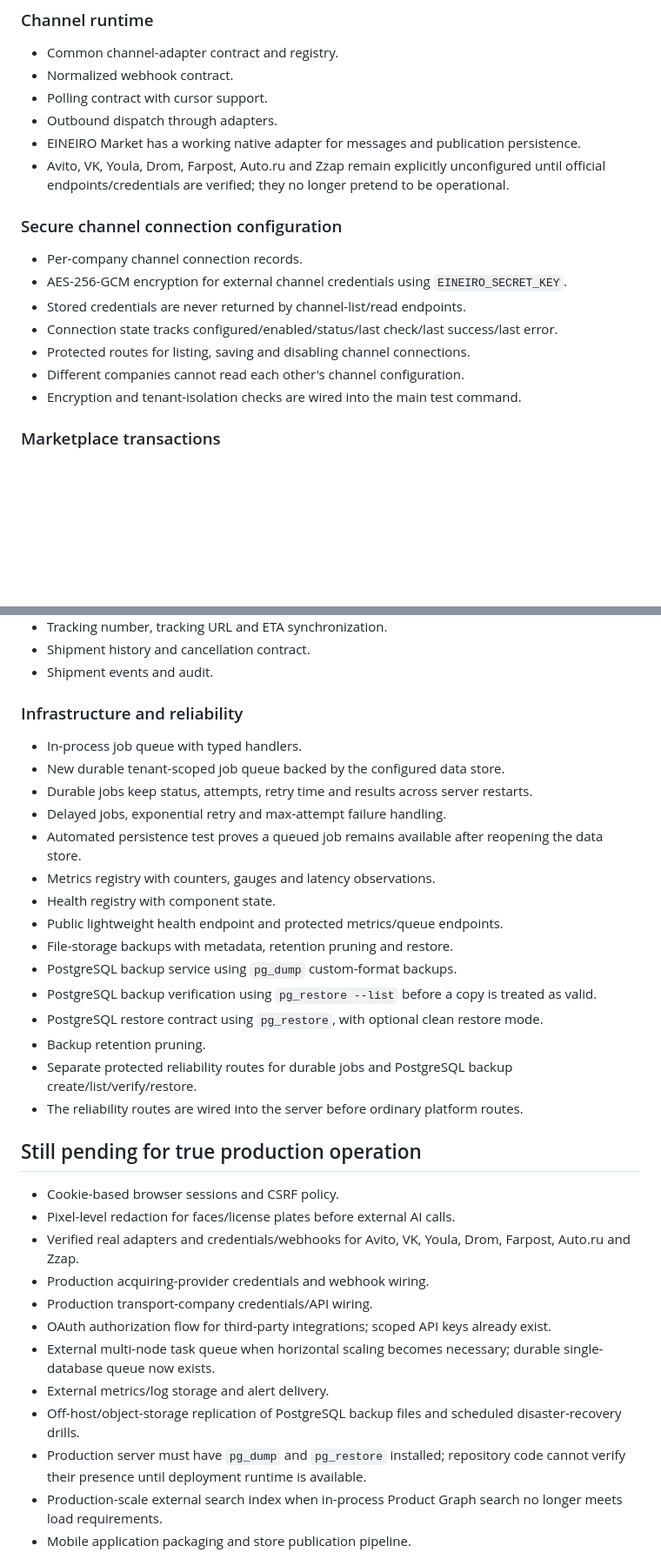
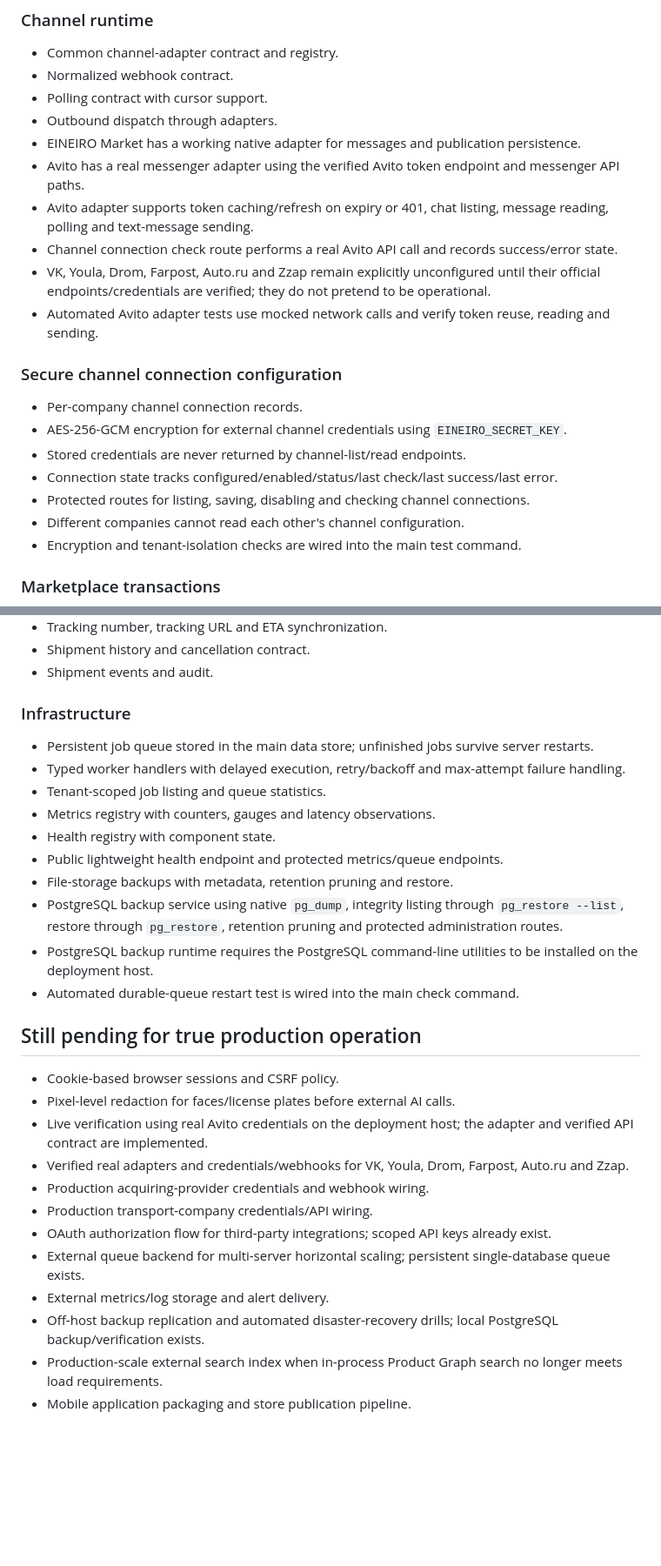
Before and after one commit to vlasov3202-blip1/EP-Base, a Markdown page: RECOVERY_MANIFEST.md, 2 parts joined by grey strips. Shown at 87% size. GitHub-like rendering; blank space fills up the shorter version.

Commit message:
Зафиксировать рабочий адаптер Avito и надёжность

```diff
--- a/RECOVERY_MANIFEST.md
+++ b/RECOVERY_MANIFEST.md
@@ -144,14 +144,18 @@ This file is the source of truth after repository-history loss. A feature is con
 - Polling contract with cursor support.
 - Outbound dispatch through adapters.
 - EINEIRO Market has a working native adapter for messages and publication persistence.
-- Avito, VK, Youla, Drom, Farpost, Auto.ru and Zzap remain explicitly unconfigured until official endpoints/credentials are verified; they no longer pretend to be operational.
+- Avito has a real messenger adapter using the verified Avito token endpoint and messenger API paths.
+- Avito adapter supports token caching/refresh on expiry or 401, chat listing, message reading, polling and text-message sending.
+- Channel connection check route performs a real Avito API call and records success/error state.
+- VK, Youla, Drom, Farpost, Auto.ru and Zzap remain explicitly unconfigured until their official endpoints/credentials are verified; they do not pretend to be operational.
+- Automated Avito adapter tests use mocked network calls and verify token reuse, reading and sending.
 
 ### Secure channel connection configuration
 - Per-company channel connection records.
 - AES-256-GCM encryption for external channel credentials using `EINEIRO_SECRET_KEY`.
 - Stored credentials are never returned by channel-list/read endpoints.
 - Connection state tracks configured/enabled/status/last check/last success/last error.
-- Protected routes for listing, saving and disabling channel connections.
+- Protected routes for listing, saving, disabling and checking channel connections.
 - Different companies cannot read each other's channel configuration.
 - Encryption and tenant-isolation checks are wired into the main test command.
 
@@ -178,34 +182,29 @@ This file is the source of truth after repository-history loss. A feature is con
 - Shipment history and cancellation contract.
 - Shipment events and audit.
 
-### Infrastructure and reliability
-- In-process job queue with typed handlers.
-- New durable tenant-scoped job queue backed by the configured data store.
-- Durable jobs keep status, attempts, retry time and results across server restarts.
-- Delayed jobs, exponential retry and max-attempt failure handling.
-- Automated persistence test proves a queued job remains available after reopening the data store.
+### Infrastructure
+- Persistent job queue stored in the main data store; unfinished jobs survive server restarts.
+- Typed worker handlers with delayed execution, retry/backoff and max-attempt failure handling.
+- Tenant-scoped job listing and queue statistics.
 - Metrics registry with counters, gauges and latency observations.
 - Health registry with component state.
 - Public lightweight health endpoint and protected metrics/queue endpoints.
 - File-storage backups with metadata, retention pruning and restore.
-- PostgreSQL backup service using `pg_dump` custom-format backups.
-- PostgreSQL backup verification using `pg_restore --list` before a copy is treated as valid.
-- PostgreSQL restore contract using `pg_restore`, with optional clean restore mode.
-- Backup retention pruning.
-- Separate protected reliability routes for durable jobs and PostgreSQL backup create/list/verify/restore.
-- The reliability routes are wired into the server before ordinary platform routes.
+- PostgreSQL backup service using native `pg_dump`, integrity listing through `pg_restore --list`, restore through `pg_restore`, retention pruning and protected administration routes.
+- PostgreSQL backup runtime requires the PostgreSQL command-line utilities to be installed on the deployment host.
+- Automated durable-queue restart test is wired into the main check command.
 
 ## Still pending for true production operation
 - Cookie-based browser sessions and CSRF policy.
 - Pixel-level redaction for faces/license plates before external AI calls.
-- Verified real adapters and credentials/webhooks for Avito, VK, Youla, Drom, Farpost, Auto.ru and Zzap.
+- Live verification using real Avito credentials on the deployment host; the adapter and verified API contract are implemented.
+- Verified real adapters and credentials/webhooks for VK, Youla, Drom, Farpost, Auto.ru and Zzap.
 - Production acquiring-provider credentials and webhook wiring.
 - Production transport-company credentials/API wiring.
 - OAuth authorization flow for third-party integrations; scoped API keys already exist.
-- External multi-node task queue when horizontal scaling becomes necessary; durable single-database queue now exists.
+- External queue backend for multi-server horizontal scaling; persistent single-database queue exists.
 - External metrics/log storage and alert delivery.
-- Off-host/object-storage replication of PostgreSQL backup files and scheduled disaster-recovery drills.
-- Production server must have `pg_dump` and `pg_restore` installed; repository code cannot verify their presence until deployment runtime is available.
+- Off-host backup replication and automated disaster-recovery drills; local PostgreSQL backup/verification exists.
 - Production-scale external search index when in-process Product Graph search no longer meets load requirements.
 - Mobile application packaging and store publication pipeline.
 
```
